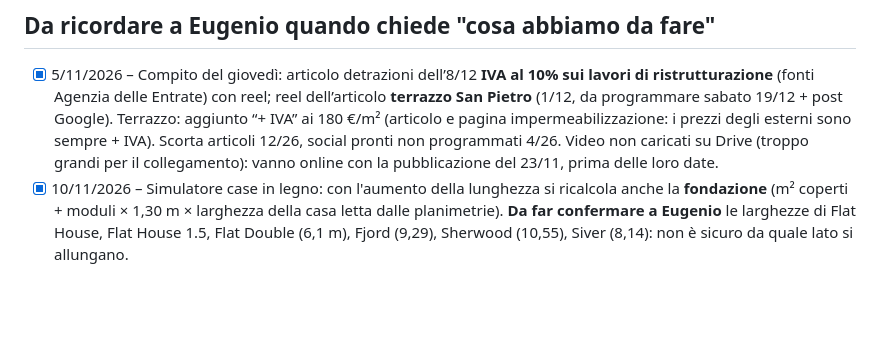
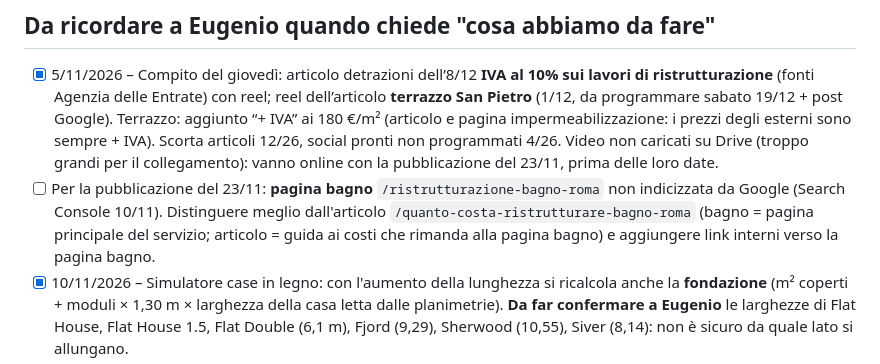
Before and after one commit to mdedilgroupsrls-png/mdedilgroup-sito, a Markdown page: progetto/da-fare.md, the part around the change. Rendered like a GitHub page; blank space fills up the shorter version.

```diff
--- a/progetto/da-fare.md
+++ b/progetto/da-fare.md
@@ -14,6 +14,7 @@ Aggiornato al 14/10/2026, giorno in cui il sito Nero & Oro è andato online.
 
 ## Da ricordare a Eugenio quando chiede "cosa abbiamo da fare"
 - [x] 5/11/2026 – Compito del giovedì: articolo detrazioni dell’8/12 **IVA al 10% sui lavori di ristrutturazione** (fonti Agenzia delle Entrate) con reel; reel dell’articolo **terrazzo San Pietro** (1/12, da programmare sabato 19/12 + post Google). Terrazzo: aggiunto “+ IVA” ai 180 €/m² (articolo e pagina impermeabilizzazione: i prezzi degli esterni sono sempre + IVA). Scorta articoli 12/26, social pronti non programmati 4/26. Video non caricati su Drive (troppo grandi per il collegamento): vanno online con la pubblicazione del 23/11, prima delle loro date.
+- [ ] Per la pubblicazione del 23/11: **pagina bagno** `/ristrutturazione-bagno-roma` non indicizzata da Google (Search Console 10/11). Distinguere meglio dall'articolo `/quanto-costa-ristrutturare-bagno-roma` (bagno = pagina principale del servizio; articolo = guida ai costi che rimanda alla pagina bagno) e aggiungere link interni verso la pagina bagno.
 - [x] 10/11/2026 – Simulatore case in legno: con l'aumento della lunghezza si ricalcola anche la **fondazione** (m² coperti + moduli × 1,30 m × larghezza della casa letta dalle planimetrie). **Da far confermare a Eugenio** le larghezze di Flat House, Flat House 1.5, Flat Double (6,1 m), Fjord (9,29), Sherwood (10,55), Siver (8,14): non è sicuro da quale lato si allungano.
 - [x] 10/11/2026 – Simulatore case in legno: con l'**aumento della lunghezza** (moduli da 130 cm) anche i **lavori di montaggio** aumentano della stessa percentuale della struttura, per tutti i modelli (Eugenio). Nel riepilogo, nel PDF e su WhatsApp la riga mostra la percentuale; spiegazione nella descrizione della voce. Online con la pubblicazione del 23/11.
 - [x] 9/11/2026 – Simulatore interni: **controsoffitto in cartongesso 65 €/m²** (prima 55) e nella descrizione dell'**intonaco grezzo** "Il prezzo di 26,50 € al m² è per una mano" (Eugenio). Guida alle lavorazioni rifatta. Corretto anche il generatore delle pagine delle voci, che toglieva il "+ IVA" ai 180 €/m² del terrazzo. Online con la prossima pubblicazione.
```
Also changed, not shown: progetto/seo.md (+1 -1 lines).
